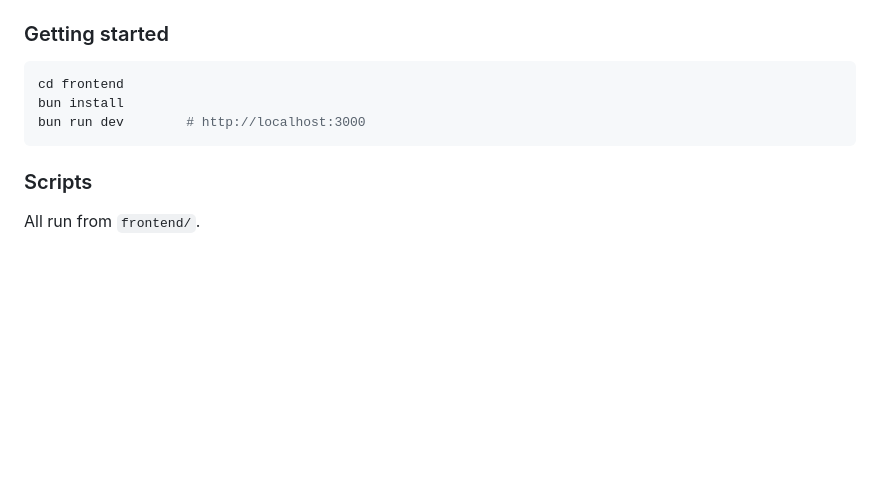
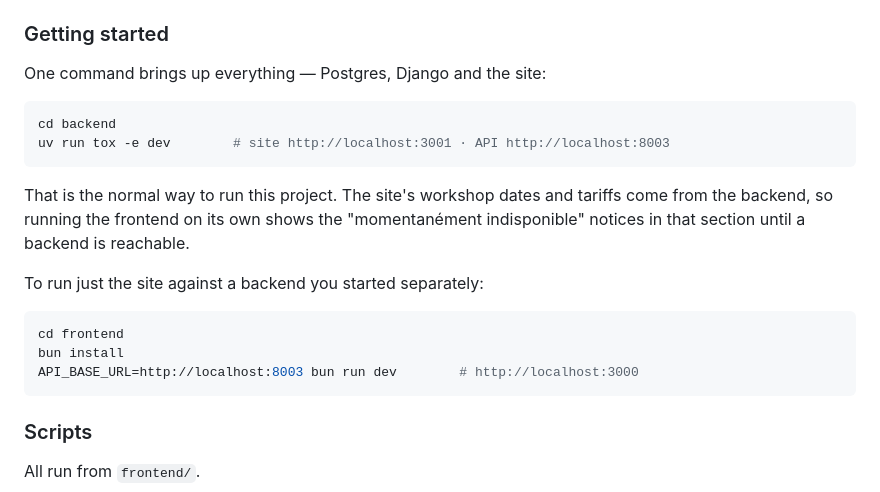
Before and after one commit to GuillaumeOj/re-source-et-moi, a Markdown page: README.md, the part around the change. Rendered like a GitHub page; blank space fills up the shorter version.

Commit message:
Document that `tox -e dev` runs the site too
`tox -e dev` already starts all three services — Postgres, Django and the Next
site — but the README's frontend Getting Started led with `cd frontend && bun run
dev` and never mentioned it, so reading top to bottom left the impression that
tox covers only the backend.

The one-command stack is now the documented default, and the frontend-only path
carries the API_BASE_URL it actually needs: without it that server renders the
"momentanément indisponible" notices, because the agenda and the tariffs come
from the backend. Both commands were run to confirm the ports and the output.

Co-Authored-By: Claude Opus 5 (1M context) <noreply@anthropic.com>
Claude-Session: https://claude.ai/code/session_01B9DpvS2xJsDPPxLdie3qFF

````diff
--- a/README.md
+++ b/README.md
@@ -24,10 +24,23 @@ The repository holds two stacks:
 
 ### Getting started
 
+One command brings up everything — Postgres, Django and the site:
+
+```bash
+cd backend
+uv run tox -e dev        # site http://localhost:3001 · API http://localhost:8003
+```
+
+That is the normal way to run this project. The site's workshop dates and tariffs come
+from the backend, so running the frontend on its own shows the "momentanément
+indisponible" notices in that section until a backend is reachable.
+
+To run just the site against a backend you started separately:
+
 ```bash
 cd frontend
 bun install
-bun run dev        # http://localhost:3000
+API_BASE_URL=http://localhost:8003 bun run dev        # http://localhost:3000
 ```
 
 ### Scripts
````
